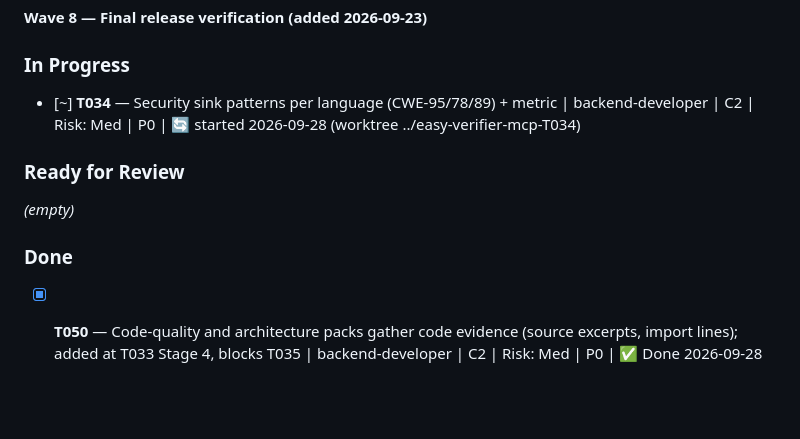
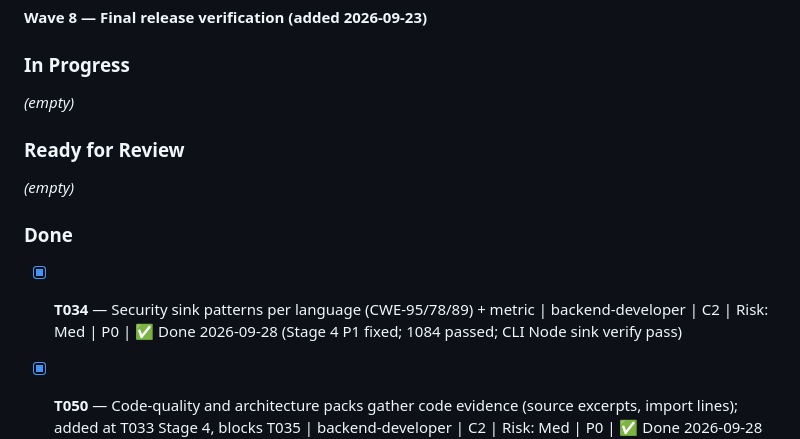
Before and after one commit to thunderkds/easy-verifier-mcp, a Markdown page: PROJECT_KANBAN.md, the part around the change. GitHub-like rendering; blank space fills up the shorter version.

Commit message:
kanban(T034): Done after Stage 4/5
Co-Authored-By: Claude Opus 5.5 <noreply@anthropic.com>

```diff
--- a/PROJECT_KANBAN.md
+++ b/PROJECT_KANBAN.md
@@ -62,13 +62,15 @@ _(T017 completed after the Docker-capable final gate on 2026-09-23.)_
 **Wave 8 — Final release verification (added 2026-09-23)**
 
 ### In Progress
-- [~] **T034** — Security sink patterns per language (CWE-95/78/89) + metric | backend-developer | C2 | Risk: Med | P0 | 🔄 started 2026-09-28 (worktree ../easy-verifier-mcp-T034)
+
+_(empty)_
 
 ### Ready for Review
 
 _(empty)_
 
 ### Done
+- [x] **T034** — Security sink patterns per language (CWE-95/78/89) + metric | backend-developer | C2 | Risk: Med | P0 | ✅ Done 2026-09-28 (Stage 4 P1 fixed; 1084 passed; CLI Node sink verify pass)
 - [x] **T050** — Code-quality and architecture packs gather code evidence (source excerpts, import lines); added at T033 Stage 4, blocks T035 | backend-developer | C2 | Risk: Med | P0 | ✅ Done 2026-09-28 (Stage 4 P0/P1 none; 1022 passed; CLI CCN 11 / cycles 1 verify pass)
 - [x] **T033** — Registry-driven token metrics: approximate CCN, imports, fan-in, cycles | backend-developer | C3 | Risk: Med | P0 | ✅ Done 2026-09-28 (Stage 4 P0/P1 none; 1008 passed; CCN spot-check pass; code evidence gap → T050)
 - [x] **T031** — Metrics read test naming, declarations and assertions from the registry (Kotlin/PHP/Go/RSpec/C# gaps) | backend-developer | C2 | Risk: Med | P0 | ✅ Done 2026-09-28 (Stage 4 P1 fixed; 926 passed; CLI Kotlin verify pass)
```
